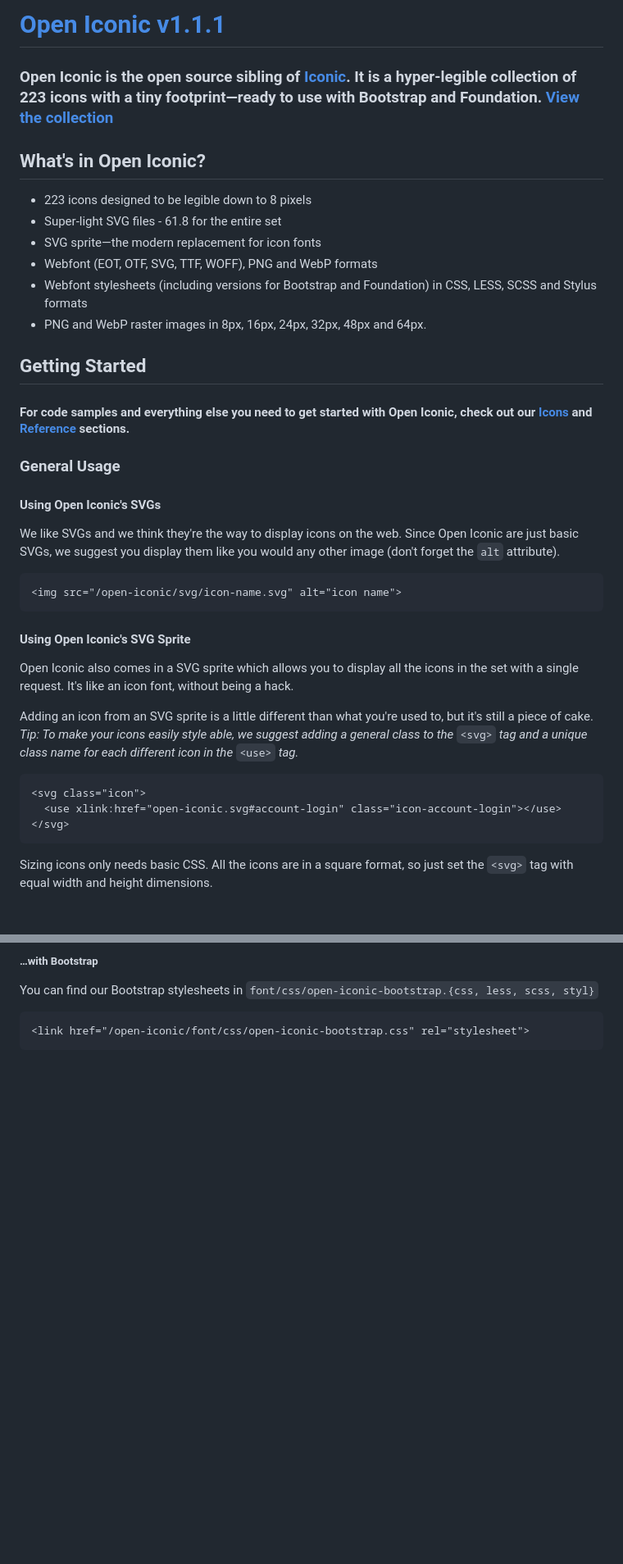
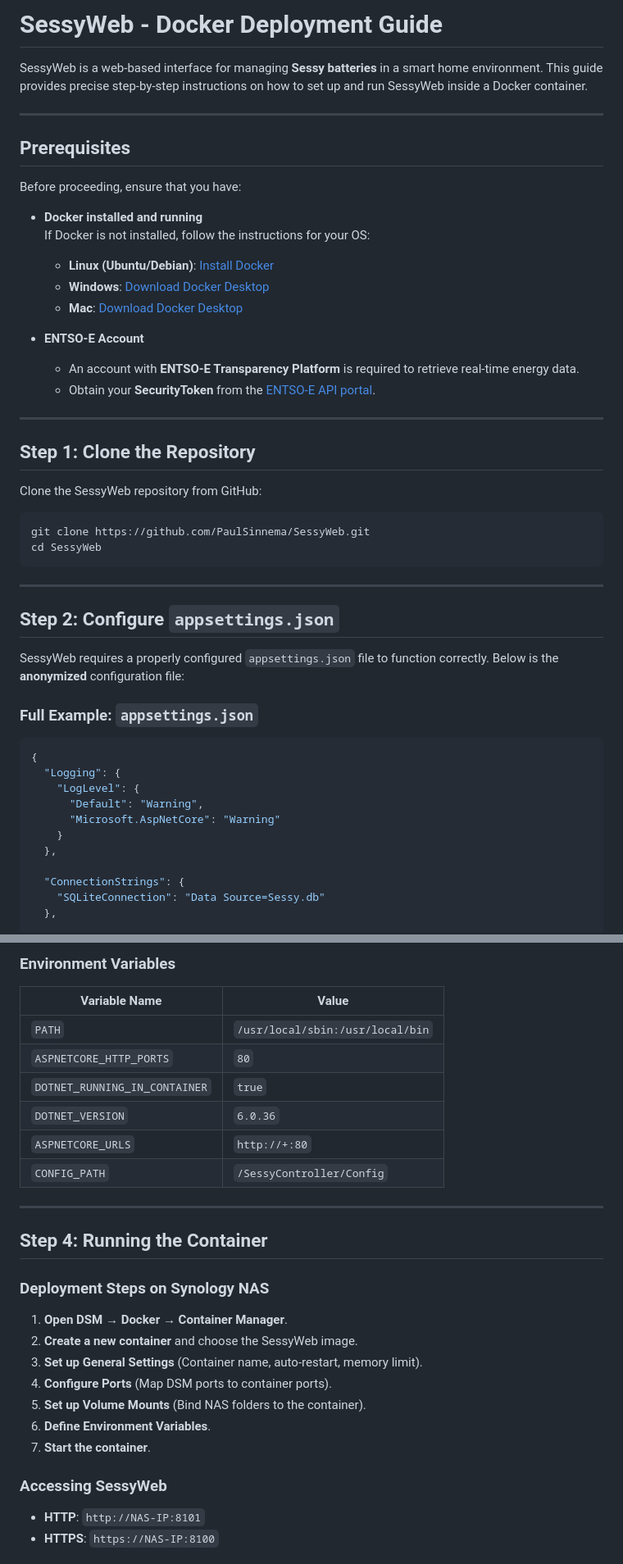
Before and after one commit to PaulSinnema/SessyWeb, a Markdown page: README.md, 2 parts joined by grey strips. Shown at 82% size. Drawn GitHub-style; blank space fills up the shorter version.

Commit message:
Wrong README.MD. What a mess.

````diff
--- a/README.md
+++ b/README.md
@@ -1,45 +1,52 @@
-[Open Iconic v1.1.1](https://github.com/iconic/open-iconic)
-===========
+# SessyWeb - Docker Deployment Guide
 
-### Open Iconic is the open source sibling of [Iconic](https://github.com/iconic/open-iconic). It is a hyper-legible collection of 223 icons with a tiny footprint&mdash;ready to use with Bootstrap and Foundation. [View the collection](https://github.com/iconic/open-iconic)
+SessyWeb is a web-based interface for managing **Sessy batteries** in a smart home environment. This guide provides precise step-by-step instructions on how to set up and run SessyWeb inside a Docker container.
 
 
+---
 
-## What's in Open Iconic?
+## Prerequisites
 
-* 223 icons designed to be legible down to 8 pixels
-* Super-light SVG files - 61.8 for the entire set
-* SVG sprite&mdash;the modern replacement for icon fonts
-* Webfont (EOT, OTF, SVG, TTF, WOFF), PNG and WebP formats
-* Webfont stylesheets (including versions for Bootstrap and Foundation) in CSS, LESS, SCSS and Stylus formats
-* PNG and WebP raster images in 8px, 16px, 24px, 32px, 48px and 64px.
+Before proceeding, ensure that you have:
 
+- **Docker installed and running**
+  If Docker is not installed, follow the instructions for your OS:
+  - **Linux (Ubuntu/Debian)**: [Install Docker](https://docs.docker.com/engine/install/ubuntu/)
+  - **Windows**: [Download Docker Desktop](https://docs.docker.com/desktop/install/windows-install/)
+  - **Mac**: [Download Docker Desktop](https://docs.docker.com/desktop/install/mac-install/)
 
-## Getting Started
+- **ENTSO-E Account**
+  - An account with **ENTSO-E Transparency Platform** is required to retrieve real-time energy data.
+  - Obtain your **SecurityToken** from the [ENTSO-E API portal](https://transparency.entsoe.eu/).
 
-#### For code samples and everything else you need to get started with Open Iconic, check out our [Icons](https://github.com/iconic/open-iconic) and [Reference](https://github.com/iconic/open-iconic) sections.
+---
 
-### General Usage
+## Step 1: Clone the Repository
 
-#### Using Open Iconic's SVGs
+Clone the SessyWeb repository from GitHub:
 
-We like SVGs and we think they're the way to display icons on the web. Since Open Iconic are just basic SVGs, we suggest you display them like you would any other image (don't forget the `alt` attribute).
-
-```
-<img src="/open-iconic/svg/icon-name.svg" alt="icon name">
+```bash
+git clone https://github.com/PaulSinnema/SessyWeb.git
+cd SessyWeb
 ```
 
-#### Using Open Iconic's SVG Sprite
+---
 
-Open Iconic also comes in a SVG sprite which allows you to display all the icons in the set with a single request. It's like an icon font, without being a hack.
+## Step 2: Configure `appsettings.json`
 
-Adding an icon from an SVG sprite is a little different than what you're used to, but it's still a piece of cake. *Tip: To make your icons easily style able, we suggest adding a general class to the* `<svg>` *tag and a unique class name for each different icon in the* `<use>` *tag.*
+SessyWeb requires a properly configured `appsettings.json` file to function correctly. Below is the **anonymized** configuration file:
 
-```
-<svg class="icon">
-  <use xlink:href="open-iconic.svg#account-login" class="icon-account-login"></use>
-</svg>
-```
+### **Full Example: `appsettings.json`**
+```json
+{
+  "Logging": {
+    "LogLevel": {
+      "Default": "Warning",
+      "Microsoft.AspNetCore": "Warning"
+    }
+  },
 
-Sizing icons only needs basic CSS. All the icons are in a square format, so just set the `<svg>` tag with equal width and height dimensions.
+  "ConnectionStrings": {
+    "SQLiteConnection": "Data Source=Sessy.db"
+  },
 
@@ -65,11 +142,28 @@ To learn more about SVG Sprites, read [Chris Coyier's guide](http://css-tricks.c
 
-##### …with Bootstrap
+### **Environment Variables**
+| Variable Name                | Value                                |
+|------------------------------|--------------------------------------|
+| `PATH`                        | `/usr/local/sbin:/usr/local/bin`    |
+| `ASPNETCORE_HTTP_PORTS`       | `80`                                |
+| `DOTNET_RUNNING_IN_CONTAINER` | `true`                              |
+| `DOTNET_VERSION`              | `6.0.36`                            |
+| `ASPNETCORE_URLS`             | `http://+:80`                      |
+| `CONFIG_PATH`                 | `/SessyController/Config`           |
 
-You can find our Bootstrap stylesheets in `font/css/open-iconic-bootstrap.{css, less, scss, styl}`
+---
 
+## Step 4: Running the Container
 
-```
-<link href="/open-iconic/font/css/open-iconic-bootstrap.css" rel="stylesheet">
-```
+### **Deployment Steps on Synology NAS**
+1. **Open DSM → Docker → Container Manager**.
+2. **Create a new container** and choose the SessyWeb image.
+3. **Set up General Settings** (Container name, auto-restart, memory limit).
+4. **Configure Ports** (Map DSM ports to container ports).
+5. **Set up Volume Mounts** (Bind NAS folders to the container).
+6. **Define Environment Variables**.
+7. **Start the container**.
 
+### **Accessing SessyWeb**
+- **HTTP**: `http://NAS-IP:8101`
+- **HTTPS**: `https://NAS-IP:8100`
 
````
Also changed, not shown: other parts of README.md (+88 -47 lines).
